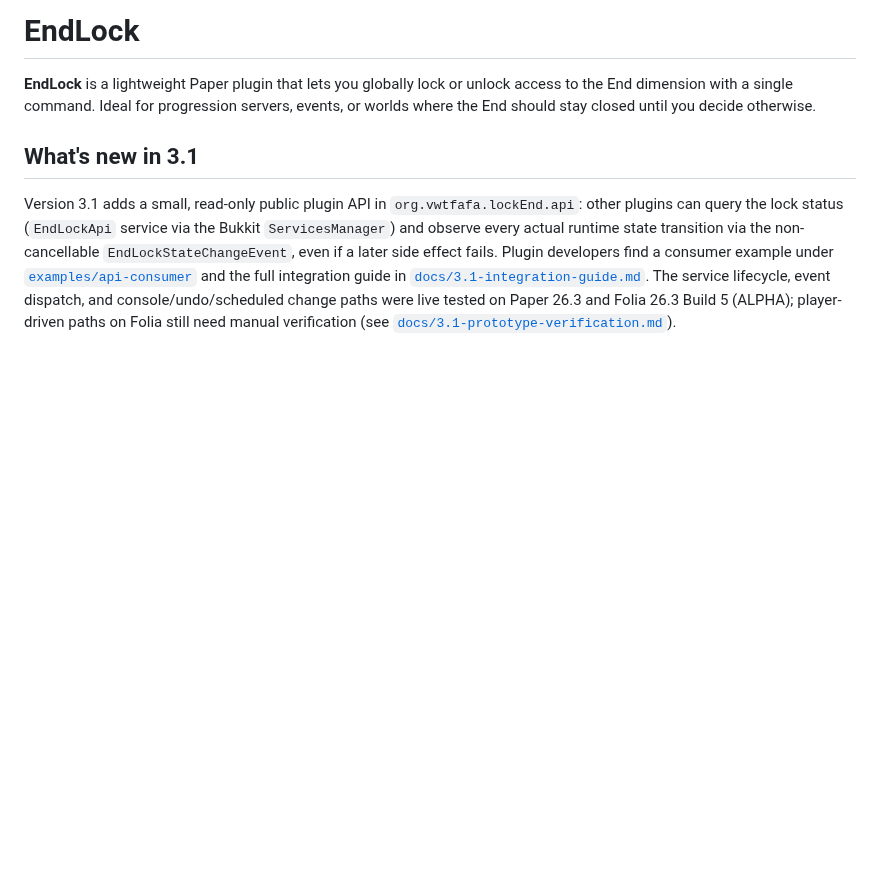
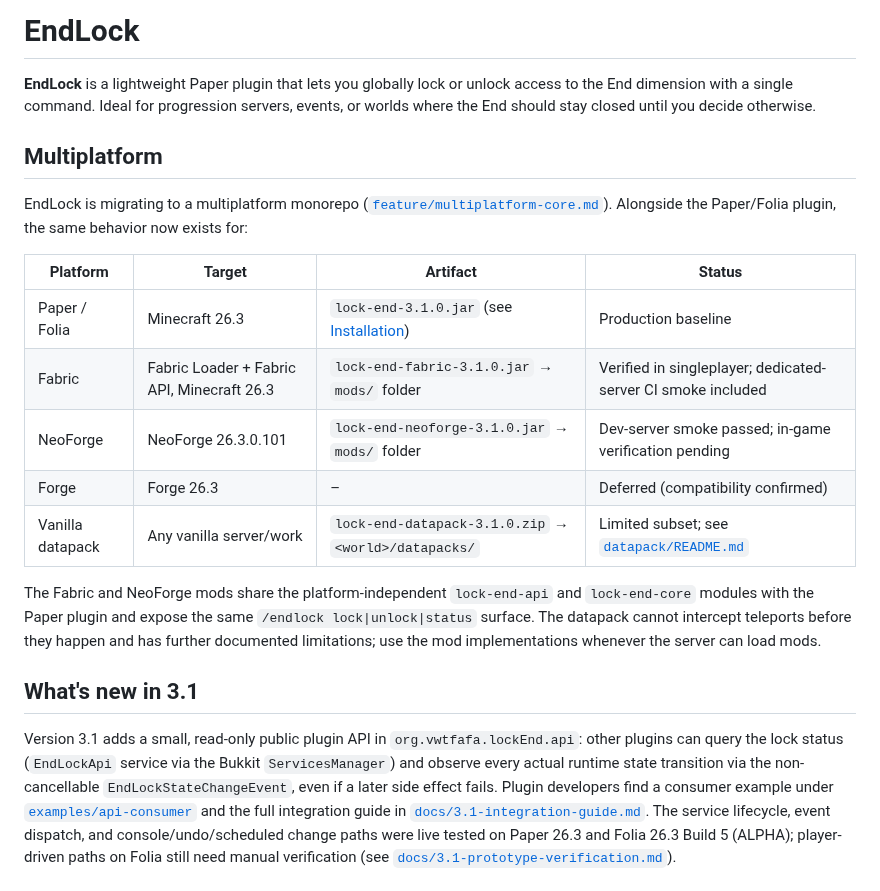
Before and after one commit to vwtfafa/lock-end, a Markdown page: README.md, the part around the change. Rendered like a GitHub page; blank space fills up the shorter version.

```diff
--- a/README.md
+++ b/README.md
@@ -1,6 +1,26 @@
 # EndLock
 
 **EndLock** is a lightweight Paper plugin that lets you globally lock or unlock access to the End dimension with a single command. Ideal for progression servers, events, or worlds where the End should stay closed until you decide otherwise.
+
+## Multiplatform
+
+EndLock is migrating to a multiplatform monorepo
+([`feature/multiplatform-core.md`](feature/multiplatform-core.md)). Alongside
+the Paper/Folia plugin, the same behavior now exists for:
+
+| Platform | Target | Artifact | Status |
+|---|---|---|---|
+| Paper / Folia | Minecraft 26.3 | `lock-end-3.1.0.jar` (see [Installation](#installation)) | Production baseline |
+| Fabric | Fabric Loader + Fabric API, Minecraft 26.3 | `lock-end-fabric-3.1.0.jar` → `mods/` folder | Verified in singleplayer; dedicated-server CI smoke included |
+| NeoForge | NeoForge 26.3.0.101 | `lock-end-neoforge-3.1.0.jar` → `mods/` folder | Dev-server smoke passed; in-game verification pending |
+| Forge | Forge 26.3 | – | Deferred (compatibility confirmed) |
+| Vanilla datapack | Any vanilla server/work | `lock-end-datapack-3.1.0.zip` → `<world>/datapacks/` | Limited subset; see [`datapack/README.md`](datapack/README.md) |
+
+The Fabric and NeoForge mods share the platform-independent `lock-end-api`
+and `lock-end-core` modules with the Paper plugin and expose the same
+`/endlock lock|unlock|status` surface. The datapack cannot intercept
+teleports before they happen and has further documented limitations; use the
+mod implementations whenever the server can load mods.
 
 ## What's new in 3.1
 
```
Also changed, not shown: CHANGELOG.md (+51 -0 lines).
